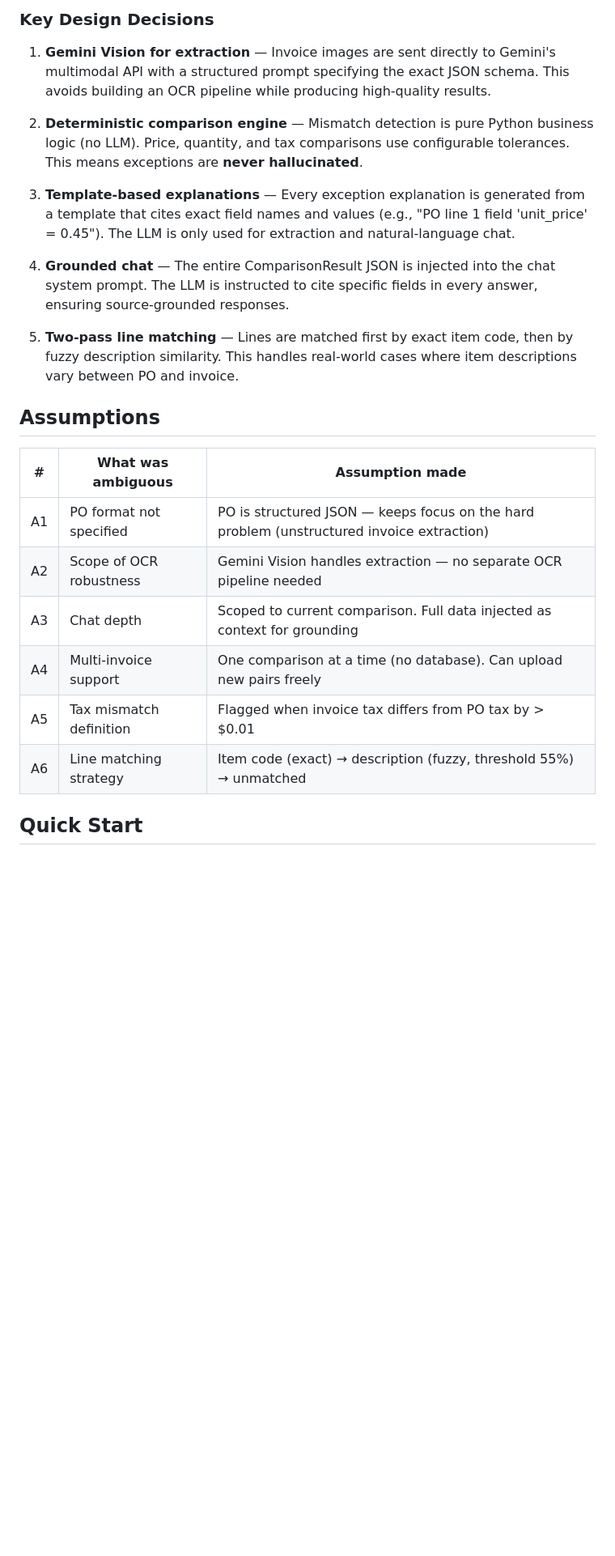
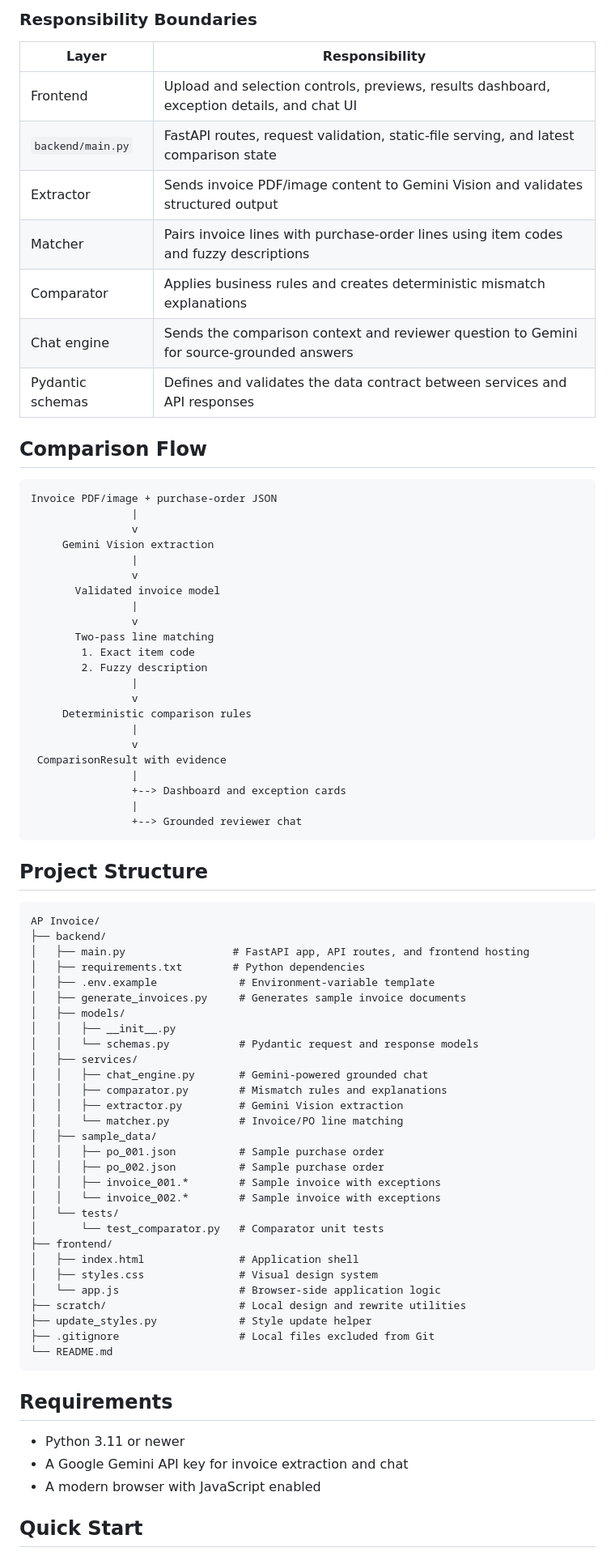
Before and after one commit to Vasanthi1723/AP_Invoice_Exception_Assistant, a Markdown page: README.md, the part around one of its changes. Shown at 81% size. GitHub-like rendering; blank space fills up the shorter version.

Commit message:
Improve project documentation

````diff
--- a/README.md
+++ b/README.md
@@ -28,27 +47,83 @@ An AI-powered tool that ingests vendor invoices (PDF/image) and purchase orders,
 ```
 
-### Key Design Decisions
+### Responsibility Boundaries
 
-1. **Gemini Vision for extraction** — Invoice images are sent directly to Gemini's multimodal API with a structured prompt specifying the exact JSON schema. This avoids building an OCR pipeline while producing high-quality results.
+| Layer             | Responsibility                                                                             |
+| ----------------- | ------------------------------------------------------------------------------------------ |
+| Frontend          | Upload and selection controls, previews, results dashboard, exception details, and chat UI |
+| `backend/main.py` | FastAPI routes, request validation, static-file serving, and latest comparison state       |
+| Extractor         | Sends invoice PDF/image content to Gemini Vision and validates structured output           |
+| Matcher           | Pairs invoice lines with purchase-order lines using item codes and fuzzy descriptions      |
+| Comparator        | Applies business rules and creates deterministic mismatch explanations                     |
+| Chat engine       | Sends the comparison context and reviewer question to Gemini for source-grounded answers   |
+| Pydantic schemas  | Defines and validates the data contract between services and API responses                 |
 
-2. **Deterministic comparison engine** — Mismatch detection is pure Python business logic (no LLM). Price, quantity, and tax comparisons use configurable tolerances. This means exceptions are **never hallucinated**.
+## Comparison Flow
 
-3. **Template-based explanations** — Every exception explanation is generated from a template that cites exact field names and values (e.g., "PO line 1 field 'unit_price' = 0.45"). The LLM is only used for extraction and natural-language chat.
+```text
+Invoice PDF/image + purchase-order JSON
+                |
+                v
+     Gemini Vision extraction
+                |
+                v
+       Validated invoice model
+                |
+                v
+       Two-pass line matching
+        1. Exact item code
+        2. Fuzzy description
+                |
+                v
+     Deterministic comparison rules
+                |
+                v
+ ComparisonResult with evidence
+                |
+                +--> Dashboard and exception cards
+                |
+                +--> Grounded reviewer chat
+```
 
-4. **Grounded chat** — The entire ComparisonResult JSON is injected into the chat system prompt. The LLM is instructed to cite specific fields in every answer, ensuring source-grounded responses.
+## Project Structure
 
-5. **Two-pass line matching** — Lines are matched first by exact item code, then by fuzzy description similarity. This handles real-world cases where item descriptions vary between PO and invoice.
+```text
+AP Invoice/
+├── backend/
+│   ├── main.py                 # FastAPI app, API routes, and frontend hosting
+│   ├── requirements.txt        # Python dependencies
+│   ├── .env.example             # Environment-variable template
+│   ├── generate_invoices.py     # Generates sample invoice documents
+│   ├── models/
+│   │   ├── __init__.py
+│   │   └── schemas.py           # Pydantic request and response models
+│   ├── services/
+│   │   ├── chat_engine.py       # Gemini-powered grounded chat
+│   │   ├── comparator.py        # Mismatch rules and explanations
+│   │   ├── extractor.py         # Gemini Vision extraction
+│   │   └── matcher.py           # Invoice/PO line matching
+│   ├── sample_data/
+│   │   ├── po_001.json          # Sample purchase order
+│   │   ├── po_002.json          # Sample purchase order
+│   │   ├── invoice_001.*        # Sample invoice with exceptions
+│   │   └── invoice_002.*        # Sample invoice with exceptions
+│   └── tests/
+│       └── test_comparator.py   # Comparator unit tests
+├── frontend/
+│   ├── index.html               # Application shell
+│   ├── styles.css               # Visual design system
+│   └── app.js                   # Browser-side application logic
+├── scratch/                     # Local design and rewrite utilities
+├── update_styles.py             # Style update helper
+├── .gitignore                   # Local files excluded from Git
+└── README.md
+```
 
-## Assumptions
+## Requirements
 
-| # | What was ambiguous | Assumption made |
-|---|-------------------|-----------------|
-| A1 | PO format not specified | PO is structured JSON — keeps focus on the hard problem (unstructured invoice extraction) |
-| A2 | Scope of OCR robustness | Gemini Vision handles extraction — no separate OCR pipeline needed |
-| A3 | Chat depth | Scoped to current comparison. Full data injected as context for grounding |
-| A4 | Multi-invoice support | One comparison at a time (no database). Can upload new pairs freely |
-| A5 | Tax mismatch definition | Flagged when invoice tax differs from PO tax by > $0.01 |
-| A6 | Line matching strategy | Item code (exact) → description (fuzzy, threshold 55%) → unmatched |
+- Python 3.11 or newer
+- A Google Gemini API key for invoice extraction and chat
+- A modern browser with JavaScript enabled
 
 ## Quick Start
 
````
Also changed, not shown: other parts of README.md (+114 -99 lines).
